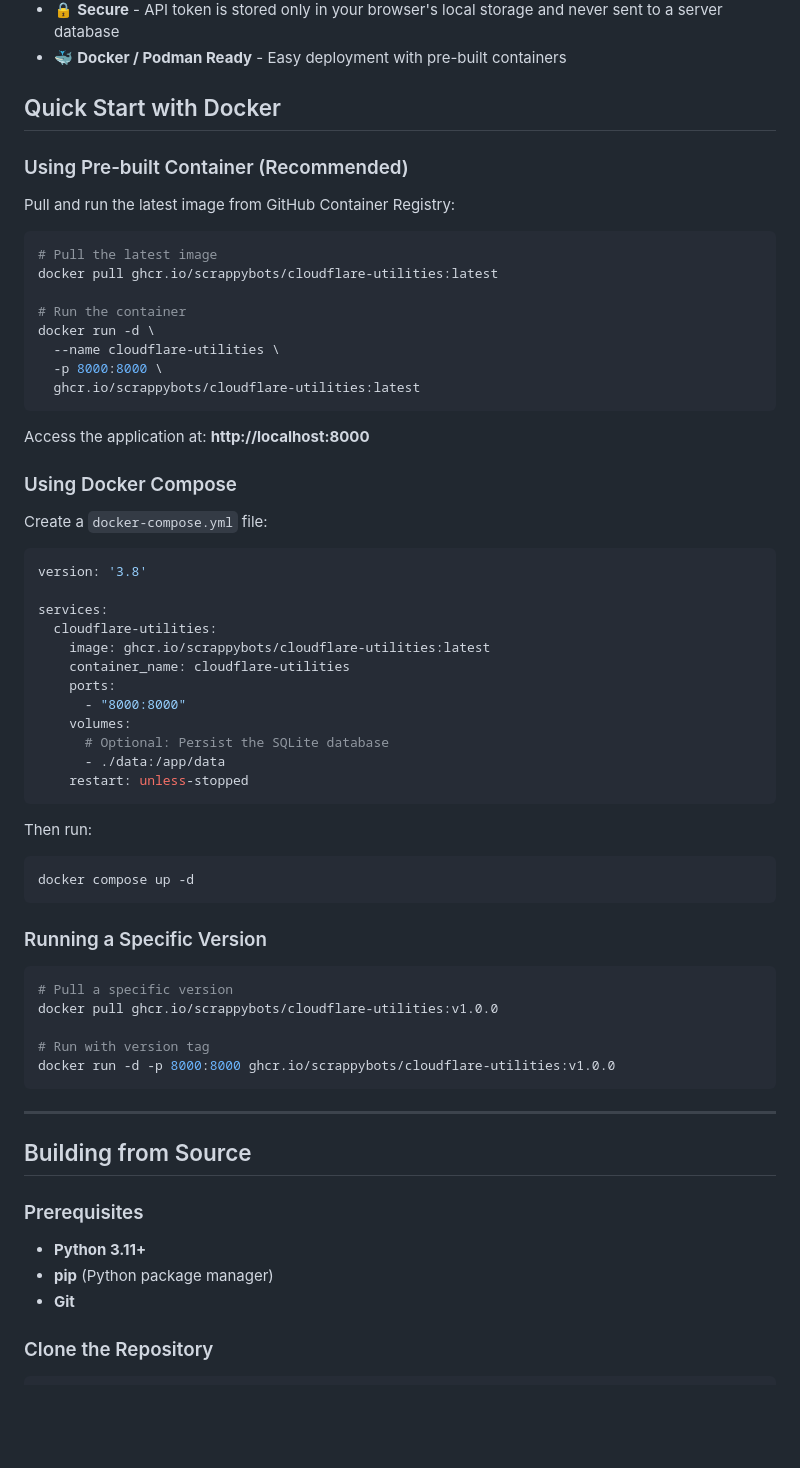
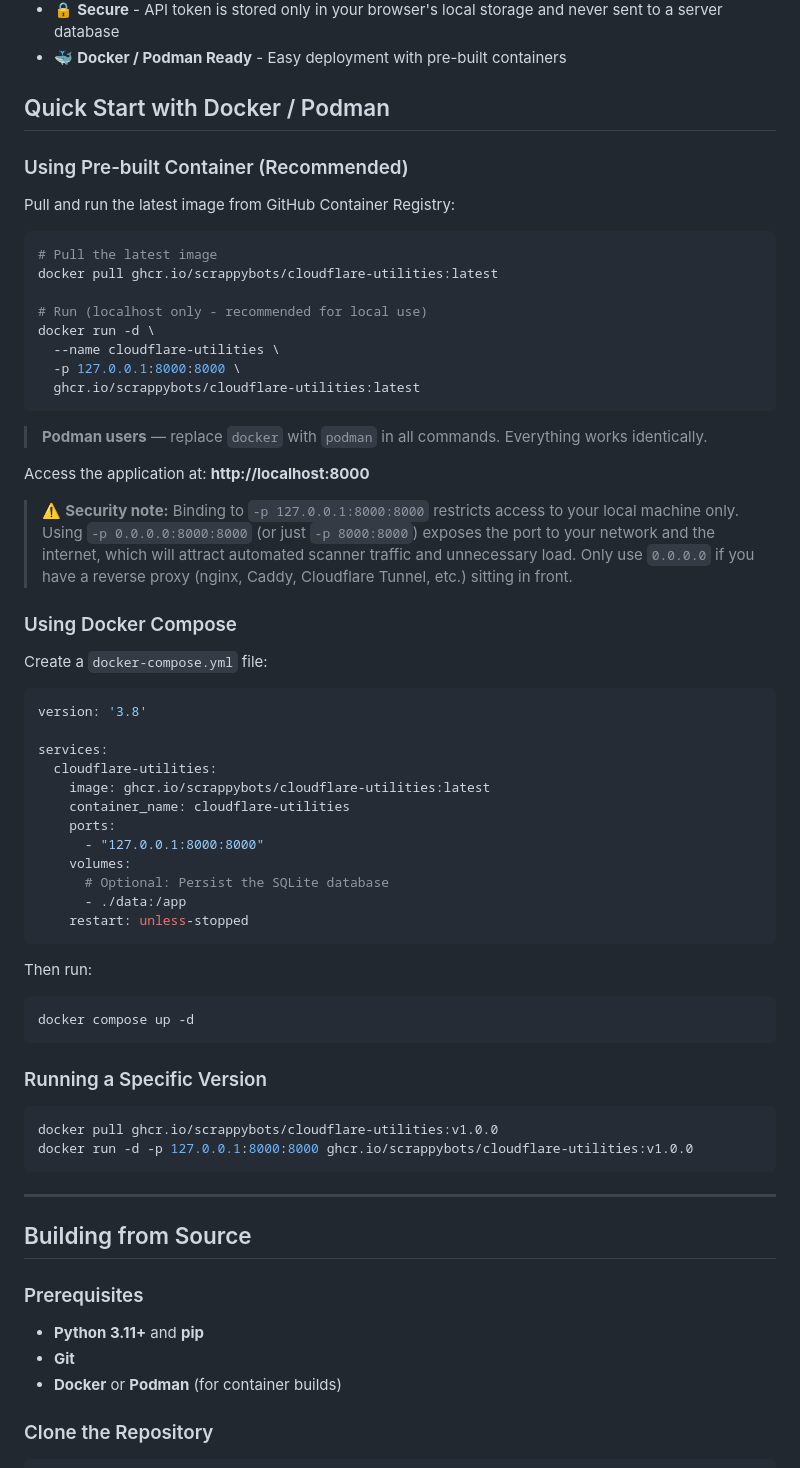
Before and after one commit to Scrappybots/cloudflare-utilities, a Markdown page: README.md, the part around one of its changes. GitHub-like rendering; blank space fills up the shorter version.

````diff
--- a/README.md
+++ b/README.md
@@ -17,7 +17,7 @@ A web-based utility to visualize, map, analyze, and edit your Cloudflare DNS rec
 - 🔒 **Secure** - API token is stored only in your browser's local storage and never sent to a server database
 - 🐳 **Docker / Podman Ready** - Easy deployment with pre-built containers
 
-## Quick Start with Docker
+## Quick Start with Docker / Podman
 
 ### Using Pre-built Container (Recommended)
 
@@ -27,14 +27,18 @@ Pull and run the latest image from GitHub Container Registry:
 # Pull the latest image
 docker pull ghcr.io/scrappybots/cloudflare-utilities:latest
 
-# Run the container
+# Run (localhost only - recommended for local use)
 docker run -d \
   --name cloudflare-utilities \
-  -p 8000:8000 \
+  -p 127.0.0.1:8000:8000 \
   ghcr.io/scrappybots/cloudflare-utilities:latest
 ```
 
+> **Podman users** — replace `docker` with `podman` in all commands. Everything works identically.
+
 Access the application at: **http://localhost:8000**
+
+> ⚠️ **Security note:** Binding to `-p 127.0.0.1:8000:8000` restricts access to your local machine only. Using `-p 0.0.0.0:8000:8000` (or just `-p 8000:8000`) exposes the port to your network and the internet, which will attract automated scanner traffic and unnecessary load. Only use `0.0.0.0` if you have a reverse proxy (nginx, Caddy, Cloudflare Tunnel, etc.) sitting in front.
 
 ### Using Docker Compose
 
@@ -48,10 +52,10 @@ services:
     image: ghcr.io/scrappybots/cloudflare-utilities:latest
     container_name: cloudflare-utilities
     ports:
-      - "8000:8000"
+      - "127.0.0.1:8000:8000"
     volumes:
       # Optional: Persist the SQLite database
-      - ./data:/app/data
+      - ./data:/app
     restart: unless-stopped
 ```
 
@@ -64,11 +68,8 @@ docker compose up -d
 ### Running a Specific Version
 
 ```bash
-# Pull a specific version
 docker pull ghcr.io/scrappybots/cloudflare-utilities:v1.0.0
-
-# Run with version tag
-docker run -d -p 8000:8000 ghcr.io/scrappybots/cloudflare-utilities:v1.0.0
+docker run -d -p 127.0.0.1:8000:8000 ghcr.io/scrappybots/cloudflare-utilities:v1.0.0
 ```
 
 ---
@@ -77,9 +78,9 @@ docker run -d -p 8000:8000 ghcr.io/scrappybots/cloudflare-utilities:v1.0.0
 
 ### Prerequisites
 
-- **Python 3.11+**
-- **pip** (Python package manager)
+- **Python 3.11+** and **pip**
 - **Git**
+- **Docker** or **Podman** (for container builds)
 
 ### Clone the Repository
 
````
Also changed, not shown: other parts of README.md (+83 -55 lines).
